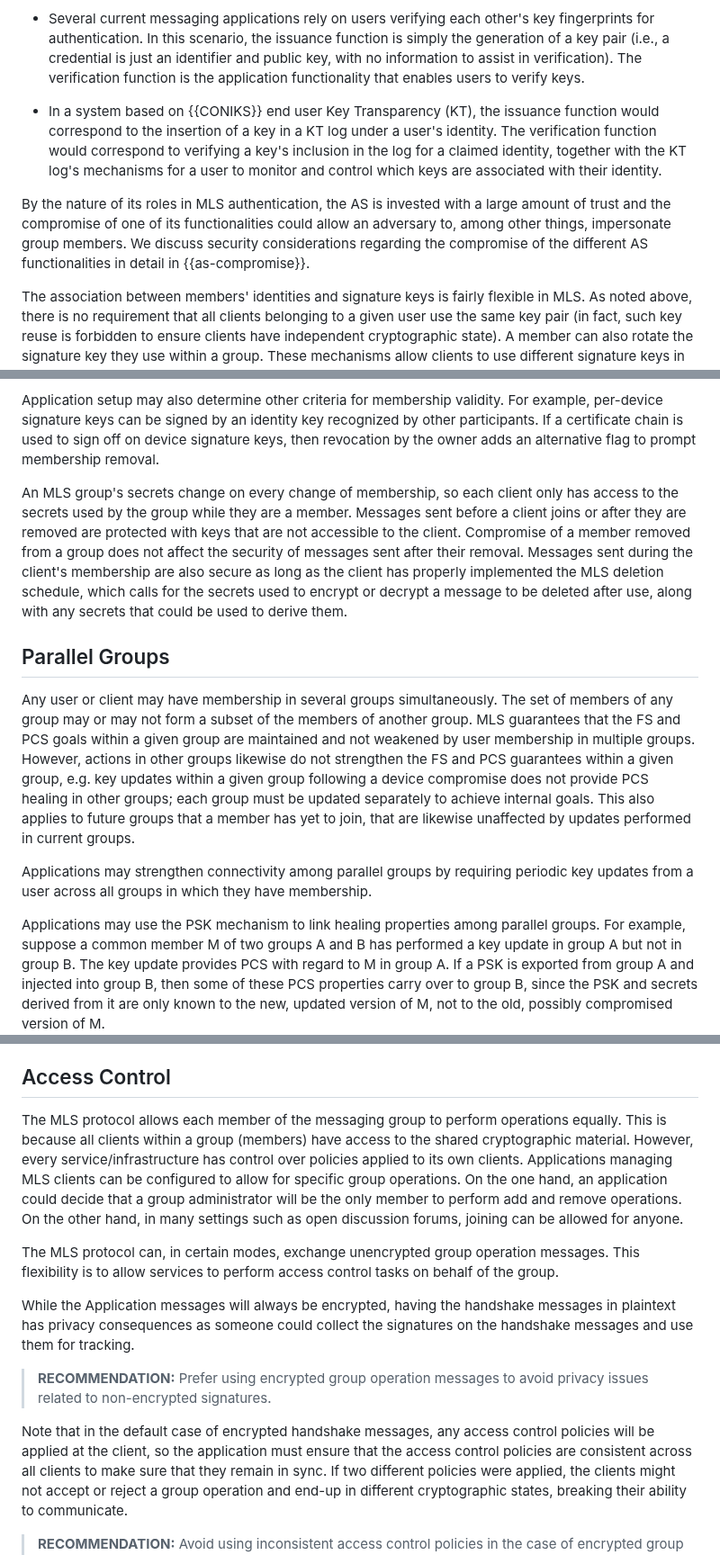
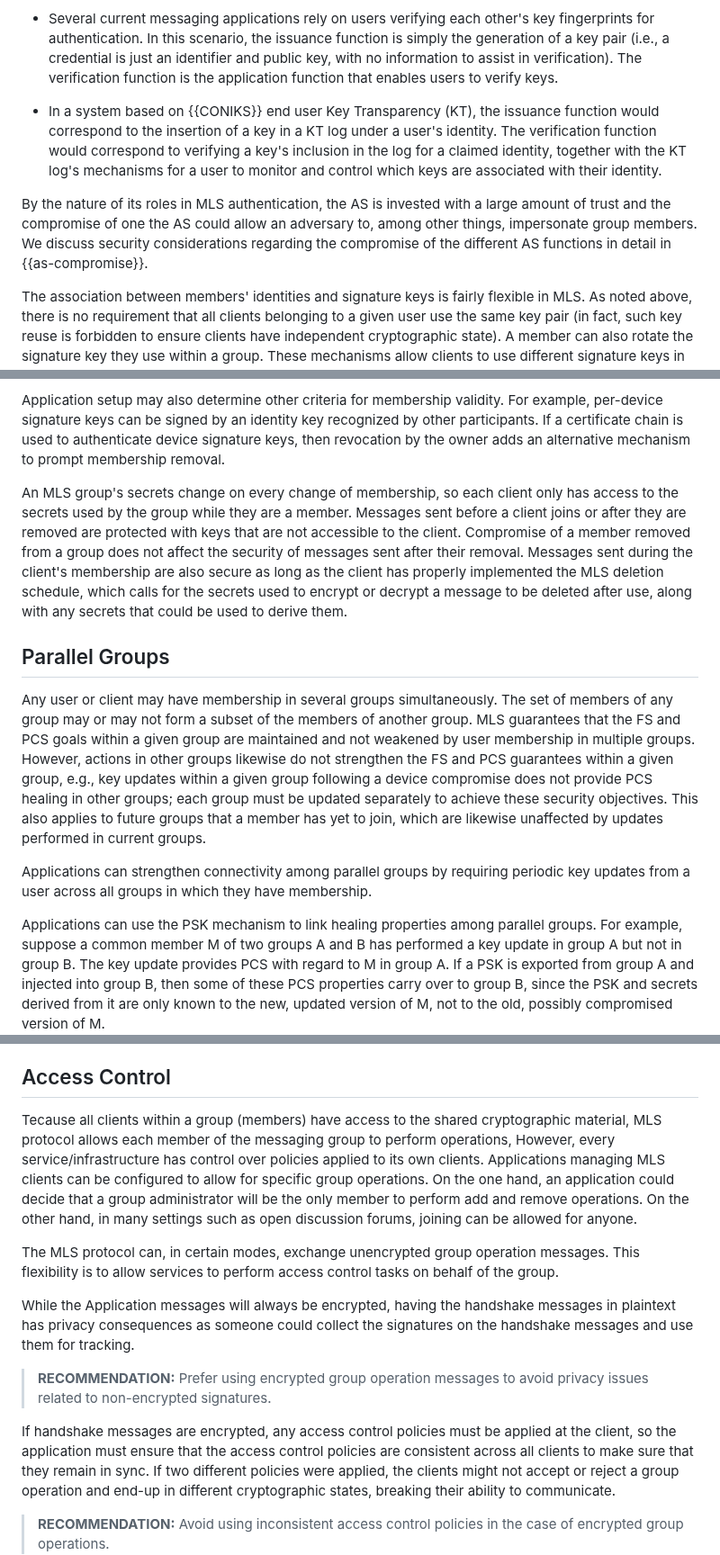
Before and after one commit to mlswg/mls-architecture, a Markdown page: draft-ietf-mls-architecture.md, 3 parts joined by grey strips. Shown at 90% size. Rendered like a GitHub page.

Commit message:
Minor editorial improvements to functional requirements

```diff
--- a/draft-ietf-mls-architecture.md
+++ b/draft-ietf-mls-architecture.md
@@ -521,7 +521,7 @@ breadth of this concept:
   key fingerprints for authentication.  In this scenario, the issuance function
   is simply the generation of a key pair (i.e., a credential is just an
   identifier and public key, with no information to assist in verification).
-  The verification function is the application functionality that enables users
+  The verification function is the application function that enables users
   to verify keys.
 
 * In a system based on {{CONIKS}} end user Key Transparency (KT), the issuance
@@ -532,10 +532,10 @@ breadth of this concept:
   their identity.
 
 By the nature of its roles in MLS authentication, the AS is invested with a
-large amount of trust and the compromise of one of its functionalities could
+large amount of trust and the compromise of one the AS could
 allow an adversary to, among other things, impersonate group members. We discuss
 security considerations regarding the compromise of the different AS
-functionalities in detail in {{as-compromise}}.
+functions in detail in {{as-compromise}}.
 
 The association between members' identities and signature keys is fairly
 flexible in MLS.  As noted above, there is no requirement that all clients
@@ -777,8 +778,8 @@ them.
 
 Application setup may also determine other criteria for membership validity. For
 example, per-device signature keys can be signed by an identity key recognized
-by other participants. If a certificate chain is used to sign off on device
-signature keys, then revocation by the owner adds an alternative flag to prompt
+by other participants. If a certificate chain is used to authenticate device
+signature keys, then revocation by the owner adds an alternative mechanism to prompt
 membership removal.
 
 An MLS group's secrets change on every change of membership, so each client only
@@ -798,17 +799,17 @@ set of members of any group may or may not form a subset of the members of
 another group. MLS guarantees that the FS and PCS goals within a given group are
 maintained and not weakened by user membership in multiple groups. However,
 actions in other groups likewise do not strengthen the FS and PCS guarantees
-within a given group, e.g. key updates within a given group following a device
+within a given group, e.g., key updates within a given group following a device
 compromise does not provide PCS healing in other groups; each group must be
-updated separately to achieve internal goals.  This also applies to future
-groups that a member has yet to join, that are likewise unaffected by updates
+updated separately to achieve these security objectives.  This also applies to future
+groups that a member has yet to join, which are likewise unaffected by updates
 performed in current groups.
 
-Applications may strengthen connectivity among parallel groups by requiring
+Applications can strengthen connectivity among parallel groups by requiring
 periodic key updates from a user across all groups in which they have
 membership.
 
-Applications may use the PSK mechanism to link healing properties among parallel
+Applications can use the PSK mechanism to link healing properties among parallel
 groups.  For example, suppose a common member M of two groups A and B has
 performed a key update in group A but not in group B.  The key update provides
 PCS with regard to M in group A.  If a PSK is exported from group A and injected
@@ -828,9 +829,10 @@ delivering messages asynchronously and reliably.
 
 ## Access Control
 
-The MLS protocol allows each member of the messaging group to perform operations
-equally. This is because all clients within a group (members) have access to the
-shared cryptographic material. However, every service/infrastructure has control
+Tecause all clients within a group (members) have access to the shared
+cryptographic material, MLS protocol allows each member of the
+messaging group to perform operations,
+However, every service/infrastructure has control
 over policies applied to its own clients. Applications managing MLS clients can
 be configured to allow for specific group operations. On the one hand, an
 application could decide that a group administrator will be the only member to
@@ -848,8 +850,8 @@ collect the signatures on the handshake messages and use them for tracking.
 > **RECOMMENDATION:** Prefer using encrypted group operation messages to avoid
 > privacy issues related to non-encrypted signatures.
 
-Note that in the default case of encrypted handshake messages, any access
-control policies will be applied at the client, so the application must ensure
+If handshake messages are encrypted, any access
+control policies must be applied at the client, so the application must ensure
 that the access control policies are consistent across all clients to make sure
 that they remain in sync.  If two different policies were applied, the clients
 might not accept or reject a group operation and end-up in different
```
Also changed, not shown: other parts of draft-ietf-mls-architecture.md (+5 -4 lines).
